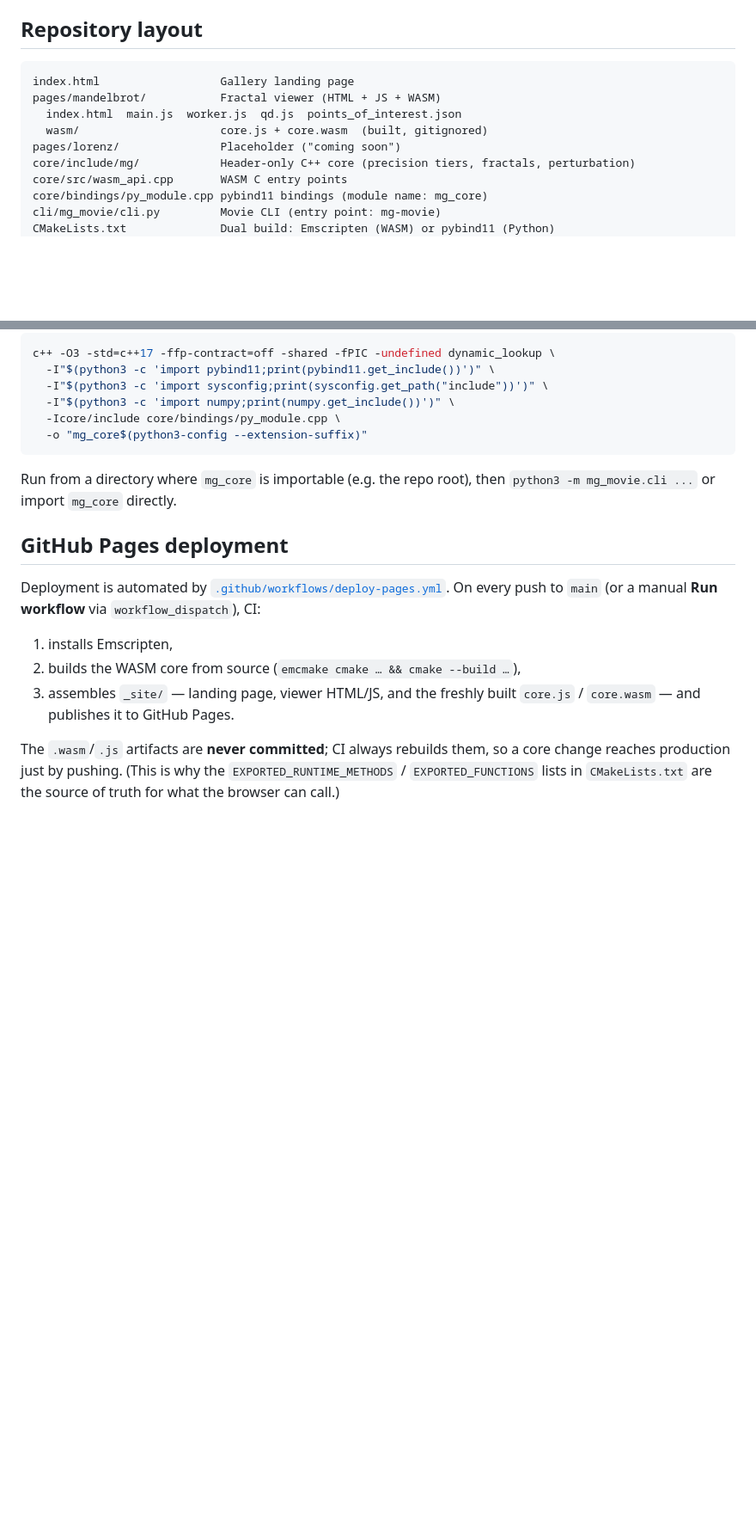
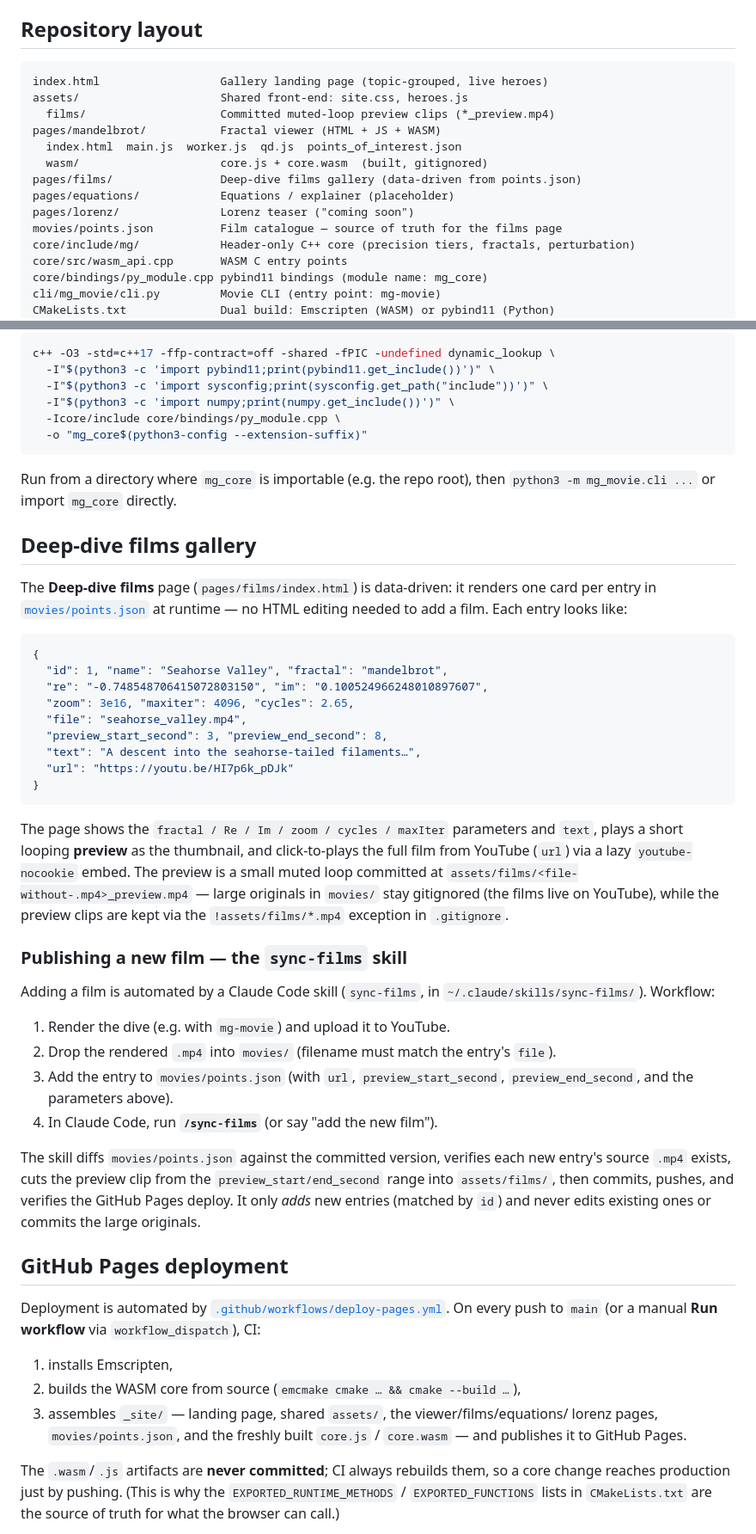
Before and after one commit to yuzaiusa/math_gallery, a Markdown page: README.md, 2 parts joined by grey strips. Shown at 86% size. Drawn GitHub-style; blank space fills up the shorter version.

Commit message:
Document films gallery and the sync-films skill in README
Refresh the repository layout (assets/, pages/films, pages/equations,
movies/points.json) and add a "Deep-dive films gallery" section covering
the points.json-driven page and the /sync-films publishing workflow.

Co-Authored-By: Claude Opus 4.8 <noreply@anthropic.com>

````diff
--- a/README.md
+++ b/README.md
@@ -15,11 +15,16 @@ Live site: deployed to GitHub Pages from `main` (see [Deployment](#github-pages-
 ## Repository layout
 
 ```
-index.html                  Gallery landing page
+index.html                  Gallery landing page (topic-grouped, live heroes)
+assets/                     Shared front-end: site.css, heroes.js
+  films/                    Committed muted-loop preview clips (*_preview.mp4)
 pages/mandelbrot/           Fractal viewer (HTML + JS + WASM)
   index.html  main.js  worker.js  qd.js  points_of_interest.json
   wasm/                     core.js + core.wasm  (built, gitignored)
-pages/lorenz/               Placeholder ("coming soon")
+pages/films/                Deep-dive films gallery (data-driven from points.json)
+pages/equations/            Equations / explainer (placeholder)
+pages/lorenz/               Lorenz teaser ("coming soon")
+movies/points.json          Film catalogue — source of truth for the films page
 core/include/mg/            Header-only C++ core (precision tiers, fractals, perturbation)
 core/src/wasm_api.cpp       WASM C entry points
 core/bindings/py_module.cpp pybind11 bindings (module name: mg_core)
@@ -143,6 +148,48 @@ c++ -O3 -std=c++17 -ffp-contract=off -shared -fPIC -undefined dynamic_lookup \
 Run from a directory where `mg_core` is importable (e.g. the repo root), then
 `python3 -m mg_movie.cli ...` or import `mg_core` directly.
 
+## Deep-dive films gallery
+
+The **Deep-dive films** page (`pages/films/index.html`) is data-driven: it renders
+one card per entry in [`movies/points.json`](movies/points.json) at runtime — no HTML
+editing needed to add a film. Each entry looks like:
+
+```json
+{
+  "id": 1, "name": "Seahorse Valley", "fractal": "mandelbrot",
+  "re": "-0.748548706415072803150", "im": "0.100524966248010897607",
+  "zoom": 3e16, "maxiter": 4096, "cycles": 2.65,
+  "file": "seahorse_valley.mp4",
+  "preview_start_second": 3, "preview_end_second": 8,
+  "text": "A descent into the seahorse-tailed filaments…",
+  "url": "https://youtu.be/HI7p6k_pDJk"
+}
+```
+
+The page shows the `fractal / Re / Im / zoom / cycles / maxIter` parameters and `text`,
+plays a short looping **preview** as the thumbnail, and click-to-plays the full film
+from YouTube (`url`) via a lazy `youtube-nocookie` embed. The preview is a small muted
+loop committed at `assets/films/<file-without-.mp4>_preview.mp4` — large originals in
+`movies/` stay gitignored (the films live on YouTube), while the preview clips are kept
+via the `!assets/films/*.mp4` exception in `.gitignore`.
+
+### Publishing a new film — the `sync-films` skill
+
+Adding a film is automated by a Claude Code skill (`sync-films`, in
+`~/.claude/skills/sync-films/`). Workflow:
+
+1. Render the dive (e.g. with `mg-movie`) and upload it to YouTube.
+2. Drop the rendered `.mp4` into `movies/` (filename must match the entry's `file`).
+3. Add the entry to `movies/points.json` (with `url`, `preview_start_second`,
+   `preview_end_second`, and the parameters above).
+4. In Claude Code, run **`/sync-films`** (or say "add the new film").
+
+The skill diffs `movies/points.json` against the committed version, verifies each new
+entry's source `.mp4` exists, cuts the preview clip from the `preview_start/end_second`
+range into `assets/films/`, then commits, pushes, and verifies the GitHub Pages deploy.
+It only *adds* new entries (matched by `id`) and never edits existing ones or commits
+the large originals.
+
 ## GitHub Pages deployment
 
 Deployment is automated by [`.github/workflows/deploy-pages.yml`](.github/workflows/deploy-pages.yml).
@@ -150,8 +197,9 @@ On every push to `main` (or a manual **Run workflow** via `workflow_dispatch`),
 
 1. installs Emscripten,
 2. builds the WASM core from source (`emcmake cmake … && cmake --build …`),
-3. assembles `_site/` — landing page, viewer HTML/JS, and the freshly built
-   `core.js` / `core.wasm` — and publishes it to GitHub Pages.
+3. assembles `_site/` — landing page, shared `assets/`, the viewer/films/equations/
+   lorenz pages, `movies/points.json`, and the freshly built `core.js` / `core.wasm` —
+   and publishes it to GitHub Pages.
 
 The `.wasm`/`.js` artifacts are **never committed**; CI always rebuilds them, so a
 core change reaches production just by pushing. (This is why the
````
